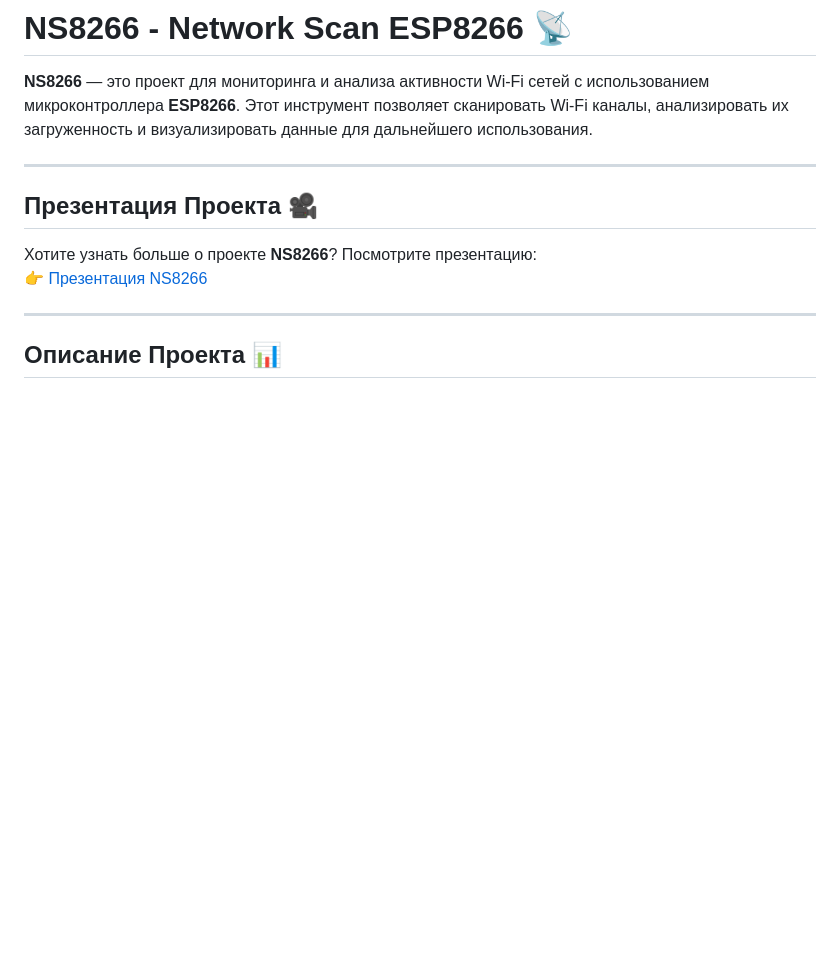
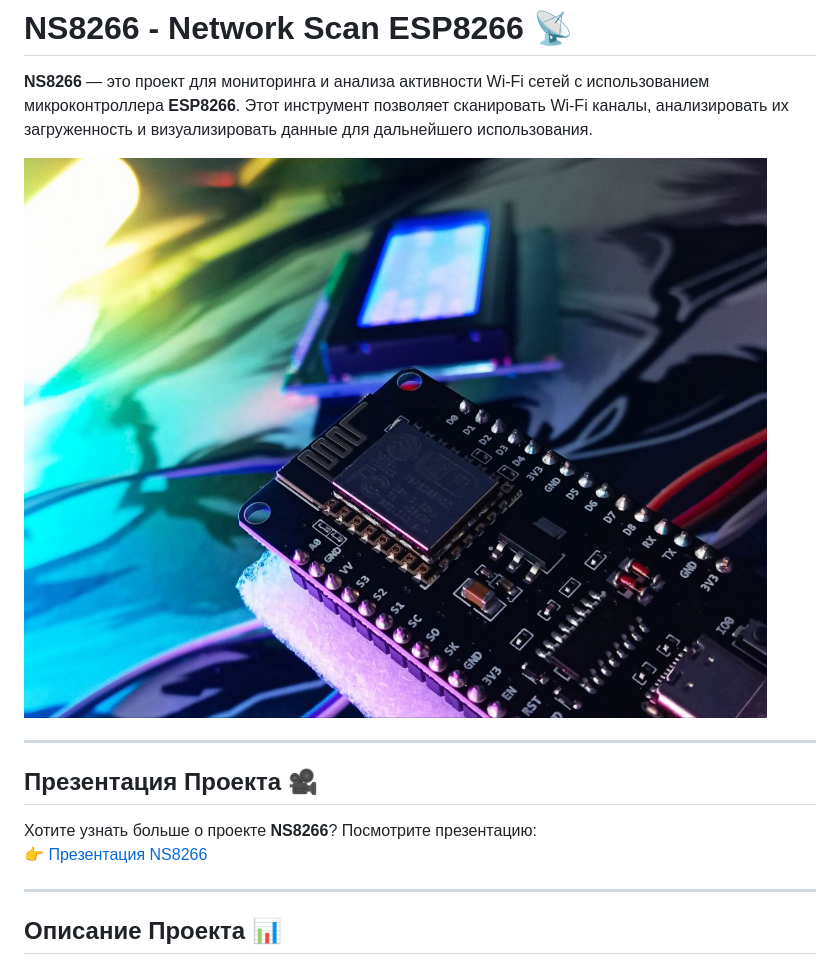
Before and after one commit to Pasha33Pro/ESP8266, a Markdown page: NS8266/README.md, the part around the change. GitHub-like rendering; blank space fills up the shorter version.

```diff
--- a/NS8266/README.md
+++ b/NS8266/README.md
@@ -2,6 +2,8 @@
 # NS8266 - Network Scan ESP8266 📡
 
 **NS8266** — это проект для мониторинга и анализа активности Wi-Fi сетей с использованием микроконтроллера **ESP8266**. Этот инструмент позволяет сканировать Wi-Fi каналы, анализировать их загруженность и визуализировать данные для дальнейшего использования.
+
+![NS8266](img/photo_2025-02-19_21-00-34.jpg)
 
 ---
 
```
